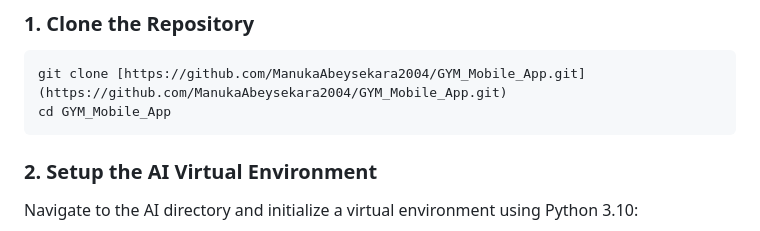
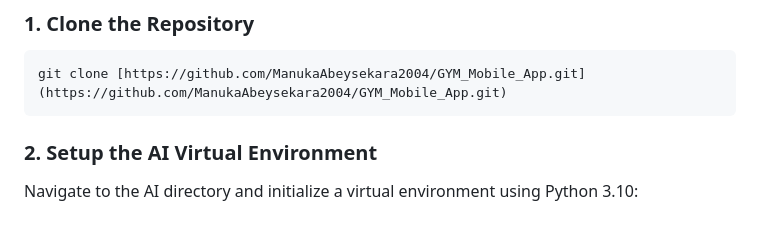
Before and after one commit to ManukaAbeysekara2004/GYM_Mobile_App, a Markdown page: README.md, the part around the change. GitHub-like rendering.

````diff
--- a/README.md
+++ b/README.md
@@ -116,7 +116,6 @@ Follow these sequential steps to set up the entire Flexo ecosystem locally:
 
 ```bash
 git clone [https://github.com/ManukaAbeysekara2004/GYM_Mobile_App.git](https://github.com/ManukaAbeysekara2004/GYM_Mobile_App.git)
-cd GYM_Mobile_App
 ```
 
 ### 2. Setup the AI Virtual Environment
````
